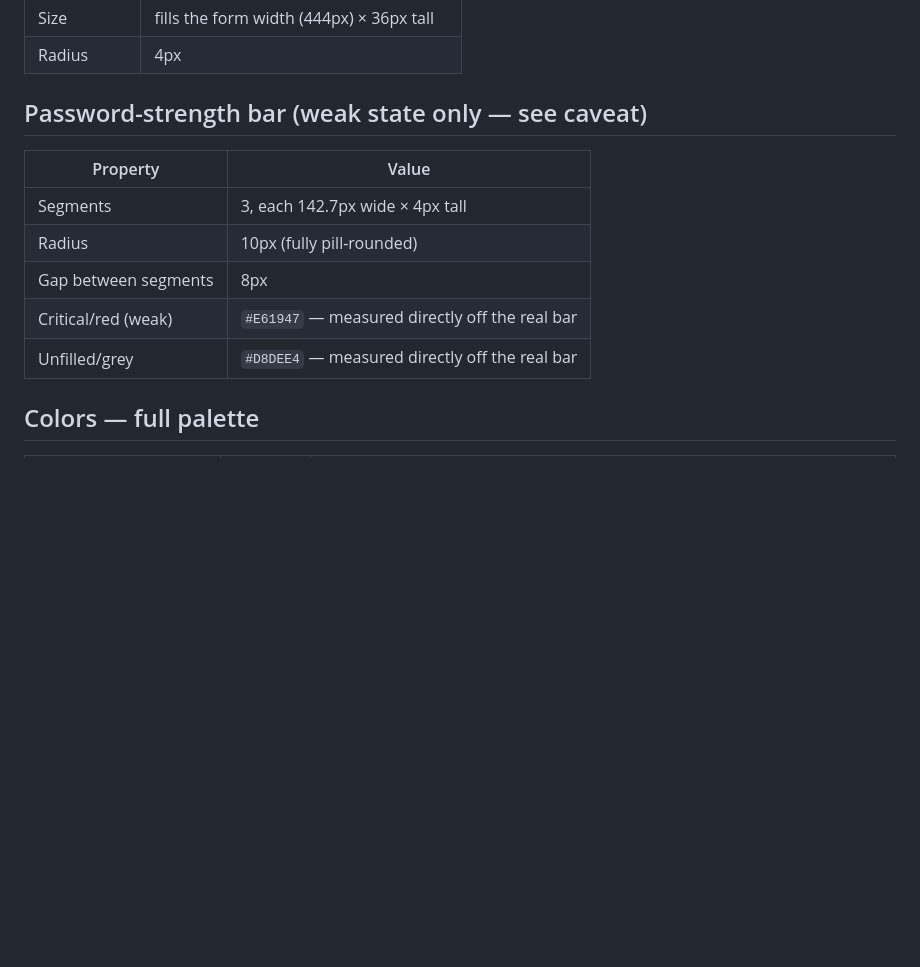
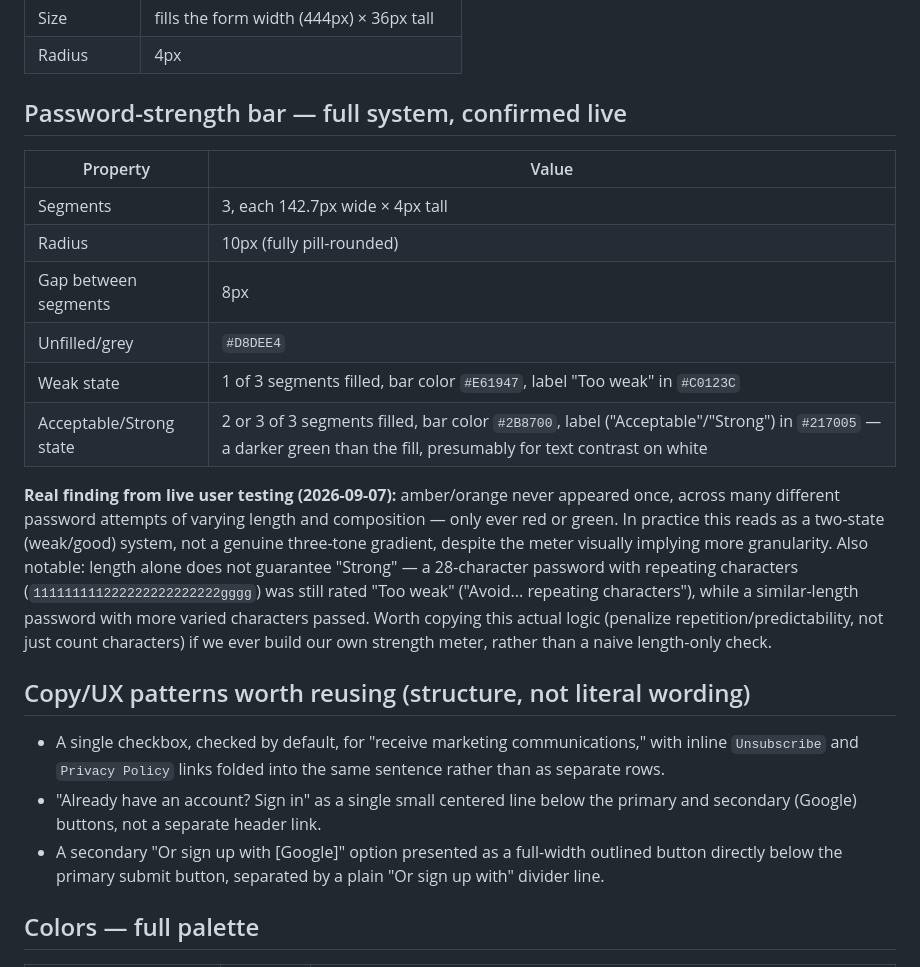
Before and after one commit to Jiri76/primelevel-platform, a Markdown page: docs/STRIPE_SIGNUP_DESIGN_REFERENCE.md, the part around the change. GitHub-like rendering; blank space fills up the shorter version.

Commit message:
Add live-confirmed strength-meter colors and copy patterns
Real weak/acceptable/strong colors read directly from the live DOM
(user typed the test passwords, so no restricted action involved).
Records the real finding that amber never appears in practice, and
that the meter penalizes repetition/predictability, not just length.

```diff
--- a/docs/STRIPE_SIGNUP_DESIGN_REFERENCE.md
+++ b/docs/STRIPE_SIGNUP_DESIGN_REFERENCE.md
@@ -48,15 +48,37 @@ Vertical gap between stacked fields: ~43–44px consistently.
 | Size | fills the form width (444px) × 36px tall |
 | Radius | 4px |
 
-## Password-strength bar (weak state only — see caveat)
+## Password-strength bar — full system, confirmed live
 
 | Property | Value |
 |---|---|
 | Segments | 3, each 142.7px wide × 4px tall |
 | Radius | 10px (fully pill-rounded) |
 | Gap between segments | 8px |
-| Critical/red (weak) | `#E61947` — measured directly off the real bar |
-| Unfilled/grey | `#D8DEE4` — measured directly off the real bar |
+| Unfilled/grey | `#D8DEE4` |
+| Weak state | 1 of 3 segments filled, bar color `#E61947`, label "Too weak" in `#C0123C` |
+| Acceptable/Strong state | 2 or 3 of 3 segments filled, bar color `#2B8700`, label ("Acceptable"/"Strong") in `#217005` — a darker green than the fill, presumably for text contrast on white |
+
+**Real finding from live user testing (2026-09-07):** amber/orange never appeared once,
+across many different password attempts of varying length and composition — only ever
+red or green. In practice this reads as a two-state (weak/good) system, not a genuine
+three-tone gradient, despite the meter visually implying more granularity. Also notable:
+length alone does not guarantee "Strong" — a 28-character password with repeating
+characters (`111111111222222222222222gggg`) was still rated "Too weak" ("Avoid... repeating
+characters"), while a similar-length password with more varied characters passed. Worth
+copying this actual logic (penalize repetition/predictability, not just count characters)
+if we ever build our own strength meter, rather than a naive length-only check.
+
+## Copy/UX patterns worth reusing (structure, not literal wording)
+
+- A single checkbox, checked by default, for "receive marketing communications," with
+  inline `Unsubscribe` and `Privacy Policy` links folded into the same sentence rather
+  than as separate rows.
+- "Already have an account? Sign in" as a single small centered line below the primary
+  and secondary (Google) buttons, not a separate header link.
+- A secondary "Or sign up with [Google]" option presented as a full-width outlined
+  button directly below the primary submit button, separated by a plain "Or sign up
+  with" divider line.
 
 ## Colors — full palette
 
```
